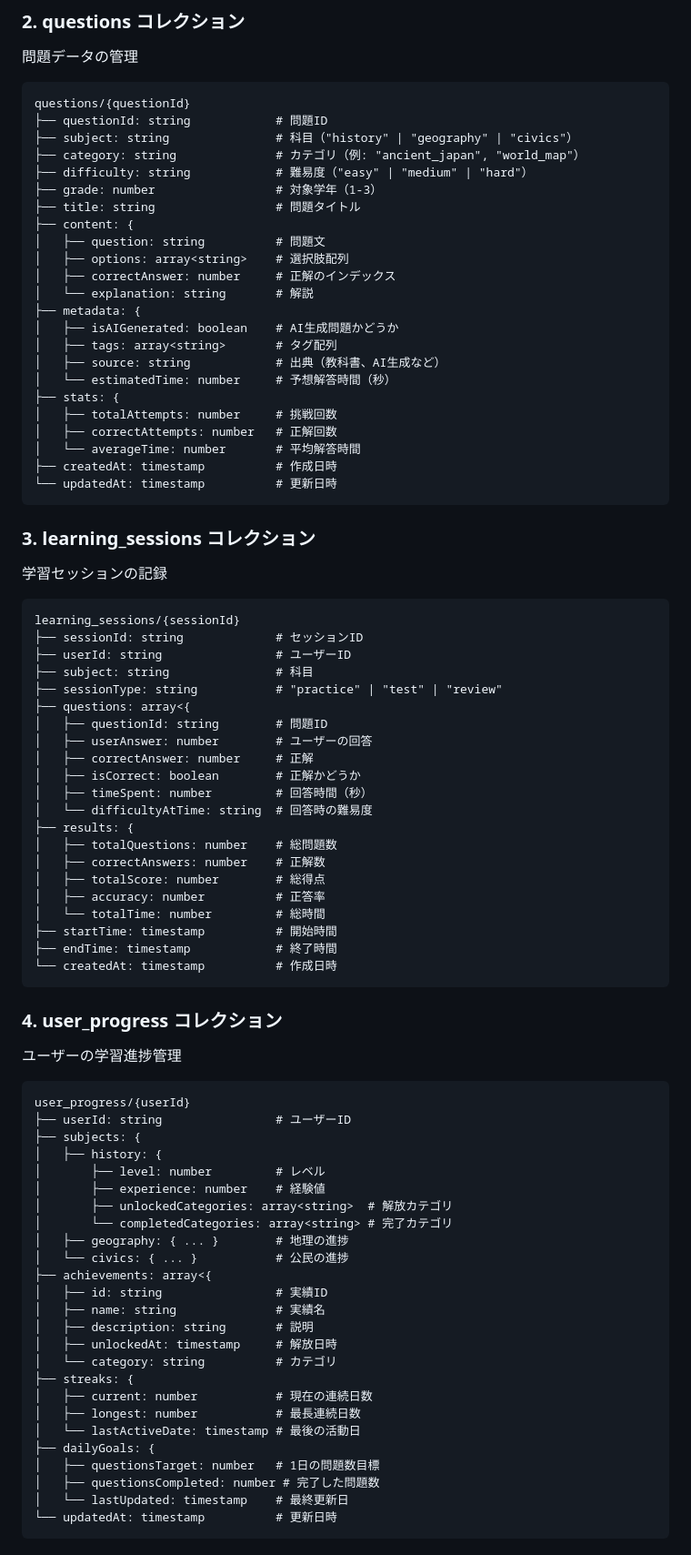
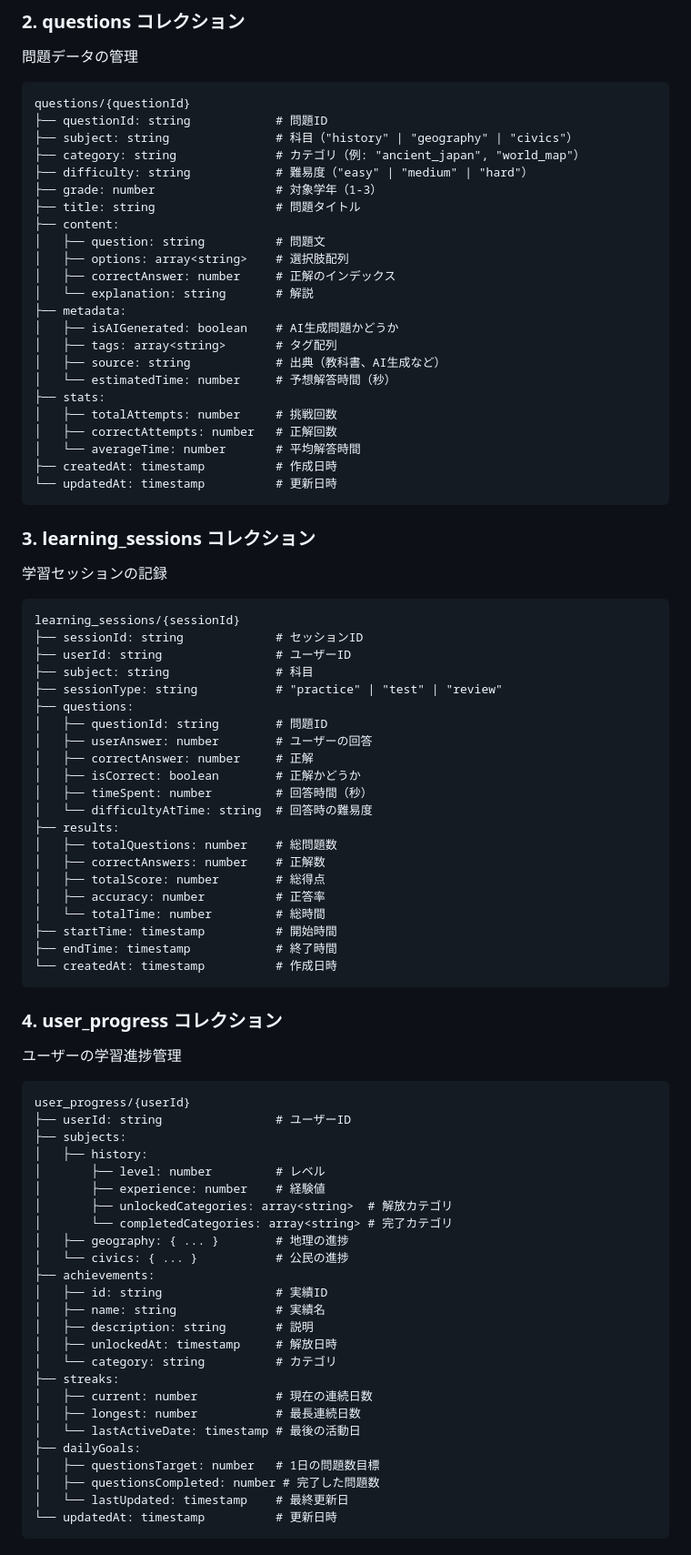
Before and after one commit to y-as-u-16/social_study_ai, a Markdown page: design/02_テーブル設計書.md, the part around the change printed below. Shown: that part at 91% size. Drawn GitHub-style.

````diff
--- a/design/02_テーブル設計書.md
+++ b/design/02_テーブル設計書.md
@@ -52,17 +52,17 @@ questions/{questionId}
 ├── difficulty: string            # 難易度（"easy" | "medium" | "hard"）
 ├── grade: number                 # 対象学年（1-3）
 ├── title: string                 # 問題タイトル
-├── content: {
+├── content:
 │   ├── question: string          # 問題文
 │   ├── options: array<string>    # 選択肢配列
 │   ├── correctAnswer: number     # 正解のインデックス
 │   └── explanation: string       # 解説
-├── metadata: {
+├── metadata:
 │   ├── isAIGenerated: boolean    # AI生成問題かどうか
 │   ├── tags: array<string>       # タグ配列
 │   ├── source: string            # 出典（教科書、AI生成など）
 │   └── estimatedTime: number     # 予想解答時間（秒）
-├── stats: {
+├── stats:
 │   ├── totalAttempts: number     # 挑戦回数
 │   ├── correctAttempts: number   # 正解回数
 │   └── averageTime: number       # 平均解答時間
@@ -79,14 +79,14 @@ learning_sessions/{sessionId}
 ├── userId: string                # ユーザーID
 ├── subject: string               # 科目
 ├── sessionType: string           # "practice" | "test" | "review"
-├── questions: array<{
+├── questions:
 │   ├── questionId: string        # 問題ID
 │   ├── userAnswer: number        # ユーザーの回答
 │   ├── correctAnswer: number     # 正解
 │   ├── isCorrect: boolean        # 正解かどうか
 │   ├── timeSpent: number         # 回答時間（秒）
 │   └── difficultyAtTime: string  # 回答時の難易度
-├── results: {
+├── results:
 │   ├── totalQuestions: number    # 総問題数
 │   ├── correctAnswers: number    # 正解数
 │   ├── totalScore: number        # 総得点
@@ -103,25 +103,25 @@ learning_sessions/{sessionId}
 ```
 user_progress/{userId}
 ├── userId: string                # ユーザーID
-├── subjects: {
-│   ├── history: {
+├── subjects:
+│   ├── history:
 │       ├── level: number         # レベル
 │       ├── experience: number    # 経験値
 │       ├── unlockedCategories: array<string>  # 解放カテゴリ
 │       └── completedCategories: array<string> # 完了カテゴリ
 │   ├── geography: { ... }        # 地理の進捗
 │   └── civics: { ... }           # 公民の進捗
-├── achievements: array<{
+├── achievements:
 │   ├── id: string                # 実績ID
 │   ├── name: string              # 実績名
 │   ├── description: string       # 説明
 │   ├── unlockedAt: timestamp     # 解放日時
 │   └── category: string          # カテゴリ
-├── streaks: {
+├── streaks:
 │   ├── current: number           # 現在の連続日数
 │   ├── longest: number           # 最長連続日数
 │   └── lastActiveDate: timestamp # 最後の活動日
-├── dailyGoals: {
+├── dailyGoals:
 │   ├── questionsTarget: number   # 1日の問題数目標
 │   ├── questionsCompleted: number # 完了した問題数
 │   └── lastUpdated: timestamp    # 最終更新日
````
Also changed, not shown: other parts of design/02_テーブル設計書.md (+9 -9 lines).
